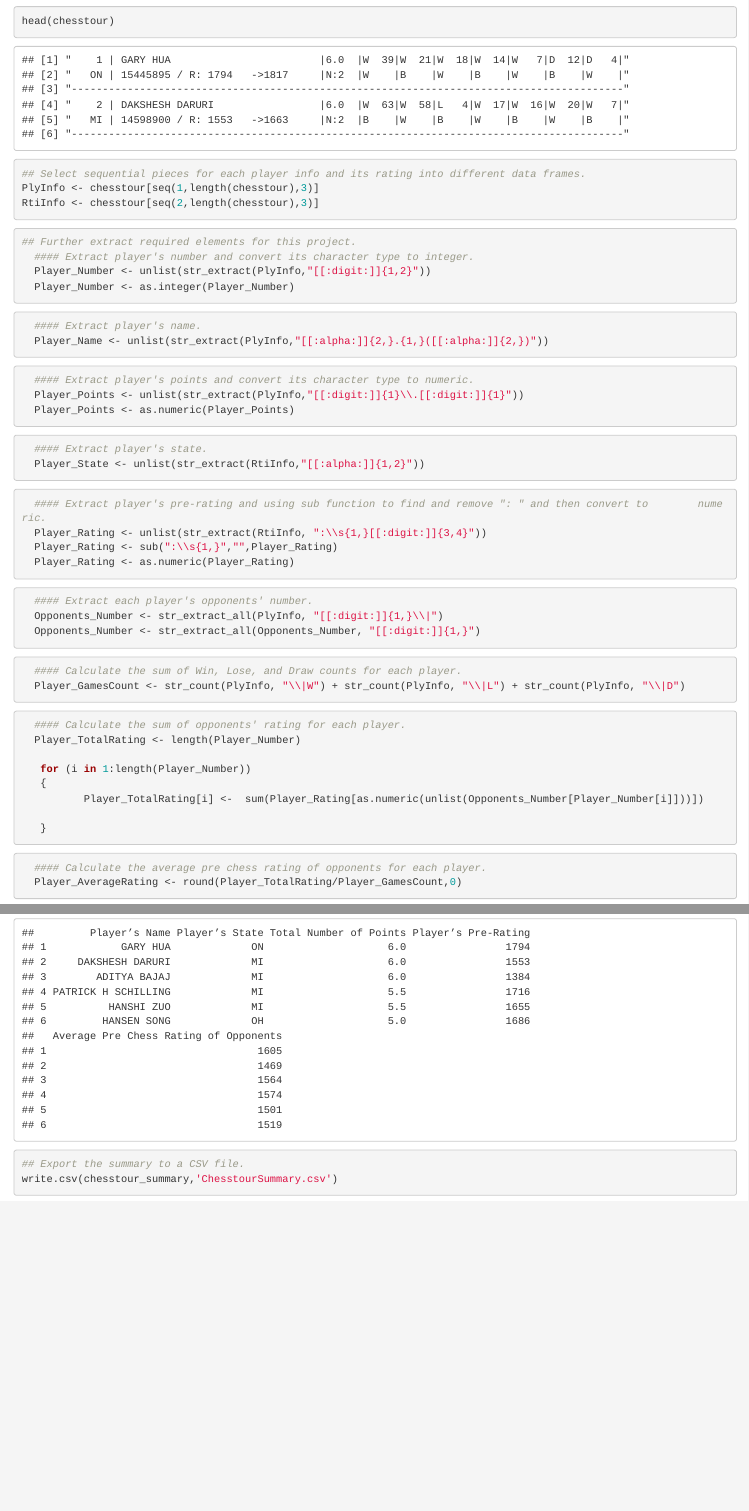
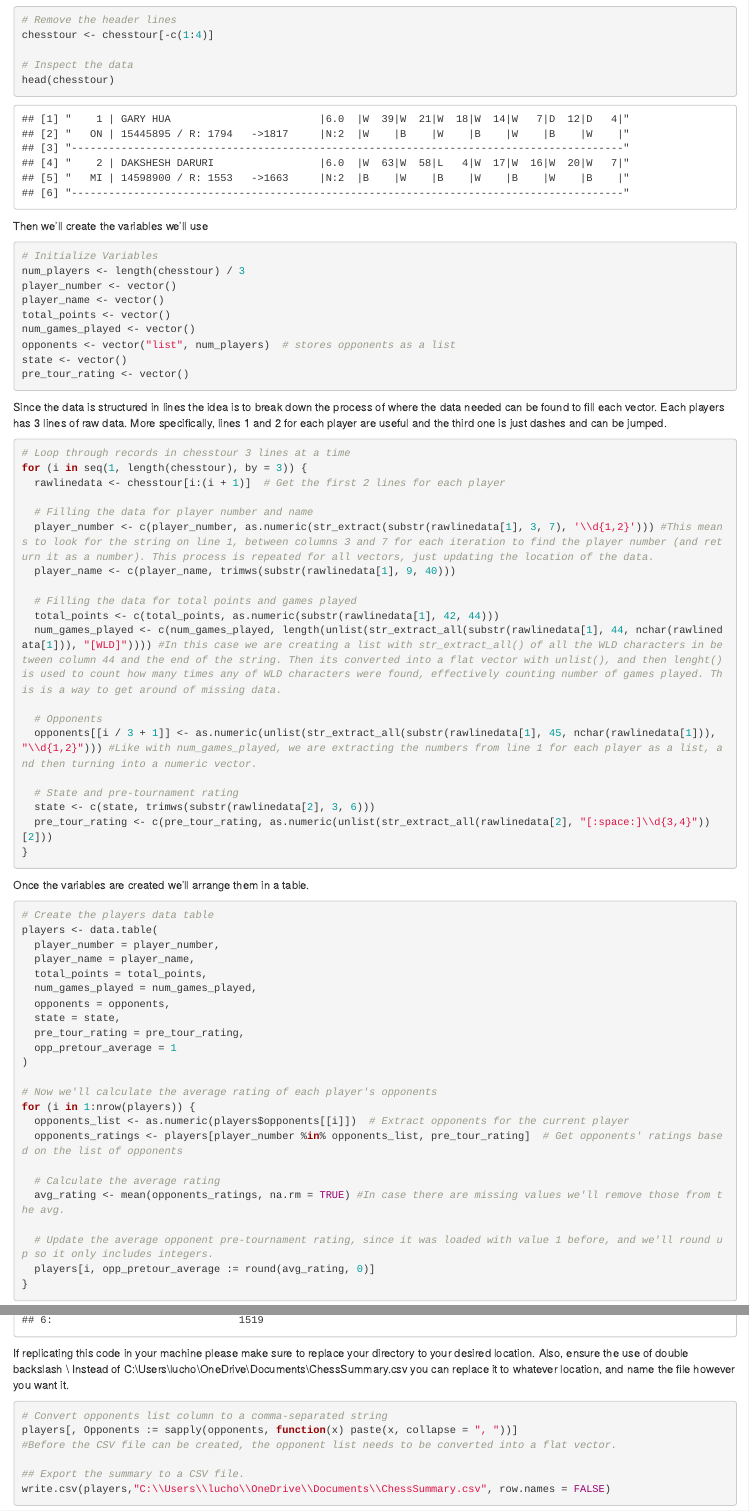
Before and after one commit to Lfirenzeg/msds607labs, an R Markdown document (607project1.Rmd): the page in a window 1100 px wide, from 540 px down before the commit and from 880 px down after it, and a second part further down, joined at a grey line. Rendered offline with R 4.5, knitr and Pandoc, with nearby package versions.

Commit message:
607project1.Rmd

````diff
--- a/607project1.Rmd
+++ b/607project1.Rmd
@@ -34,3 +42,23 @@ chesstour <- chesstour[-c(1:4),]
+```{r, remove first 4 rows}
+# Remove the header lines
+chesstour <- chesstour[-c(1:4)]
+
+# Inspect the data
+head(chesstour)
+```
+
+Then we'll create the variables we'll use
+
+```{r, create variables}
+# Initialize Variables
+num_players <- length(chesstour) / 3
+player_number <- vector()
+player_name <- vector()
+total_points <- vector()
+num_games_played <- vector()
+opponents <- vector("list", num_players)  # stores opponents as a list
+state <- vector()
+pre_tour_rating <- vector()
 ```
 
 
@@ -38,9 +65,50 @@ We can use head() to check if the first 4 rows were removed successfully.
-```{r, eval=TRUE, message=FALSE, warning=FALSE}
-head(chesstour)
+Since the data is structured in lines the idea is to break down the process of where the data needed can be found to fill each vector.
+Each players has 3 lines of raw data. More specifically, lines 1 and 2 for each player are useful and the third one is just dashes and can be jumped.
+
+```{r, loop for data}
+# Loop through records in chesstour 3 lines at a time
+for (i in seq(1, length(chesstour), by = 3)) {
+  rawlinedata <- chesstour[i:(i + 1)]  # Get the first 2 lines for each player
+
+  # Filling the data for player number and name
+  player_number <- c(player_number, as.numeric(str_extract(substr(rawlinedata[1], 3, 7), '\\d{1,2}'))) #This means to look for the string on line 1, between columns 3 and 7 for each iteration to find the player number (and return it as a number). This process is repeated for all vectors, just updating the location of the data.
+  player_name <- c(player_name, trimws(substr(rawlinedata[1], 9, 40)))
+
+  # Filling the data for total points and games played
+  total_points <- c(total_points, as.numeric(substr(rawlinedata[1], 42, 44)))
+  num_games_played <- c(num_games_played, length(unlist(str_extract_all(substr(rawlinedata[1], 44, nchar(rawlinedata[1])), "[WLD]")))) #In this case we are creating a list with str_extract_all() of all the WLD characters in between column 44 and the end of the string. Then its converted into a flat vector with unlist(), and then lenght() is used to count how many times any of WLD characters were found, effectively counting number of games played. This is a way to get around of missing data.
+
+  # Opponents
+  opponents[[i / 3 + 1]] <- as.numeric(unlist(str_extract_all(substr(rawlinedata[1], 45, nchar(rawlinedata[1])), "\\d{1,2}"))) #Like with num_games_played, we are extracting the numbers from line 1 for each player as a list, and then turning into a numeric vector.
+
+  # State and pre-tournament rating
+  state <- c(state, trimws(substr(rawlinedata[2], 3, 6)))
+  pre_tour_rating <- c(pre_tour_rating, as.numeric(unlist(str_extract_all(rawlinedata[2], "[:space:]\\d{3,4}"))[2]))
+}
 ```
 
+Once the variables are created we'll arrange them in a table.
 
-```{r, eval=TRUE, message=FALSE, warning=FALSE}
-## Select sequential pieces for each player info and its rating into different data frames.
-PlyInfo <- chesstour[seq(1,length(chesstour),3)]
-RtiInfo <- chesstour[seq(2,length(chesstour),3)]
+```{r, create players data table}
+# Create the players data table
+players <- data.table(
+  player_number = player_number,
+  player_name = player_name,
+  total_points = total_points,
+  num_games_played = num_games_played,
+  opponents = opponents,
+  state = state,
+  pre_tour_rating = pre_tour_rating,
+  opp_pretour_average = 1
+)
+
+# Now we'll calculate the average rating of each player's opponents
+for (i in 1:nrow(players)) {
+  opponents_list <- as.numeric(players$opponents[[i]])  # Extract opponents for the current player
+  opponents_ratings <- players[player_number %in% opponents_list, pre_tour_rating]  # Get opponents' ratings based on the list of opponents
+
+  # Calculate the average rating
+  avg_rating <- mean(opponents_ratings, na.rm = TRUE) #In case there are missing values we'll remove those from the avg.
+
+  # Update the average opponent pre-tournament rating, since it was loaded with value 1 before, and we'll round up so it only includes integers.
+  players[i, opp_pretour_average := round(avg_rating, 0)]
@@ -49,6 +119 @@ RtiInfo <- chesstour[seq(2,length(chesstour),3)]
 
-```{r, eval=TRUE, message=FALSE, warning=FALSE}
-## Further extract required elements for this project.
-  #### Extract player's number and convert its character type to integer.
-  Player_Number <- unlist(str_extract(PlyInfo,"[[:digit:]]{1,2}"))
-  Player_Number <- as.integer(Player_Number)
@@ -57,4 +126 @@ RtiInfo <- chesstour[seq(2,length(chesstour),3)]
 
-```{r, eval=TRUE, message=FALSE, warning=FALSE}
-  #### Extract player's name.
-  Player_Name <- unlist(str_extract(PlyInfo,"[[:alpha:]]{2,}.{1,}([[:alpha:]]{2,})"))
@@ -63,5 +133 @@ RtiInfo <- chesstour[seq(2,length(chesstour),3)]
 
-```{r, eval=TRUE, message=FALSE, warning=FALSE}
-  #### Extract player's points and convert its character type to numeric.
-  Player_Points <- unlist(str_extract(PlyInfo,"[[:digit:]]{1}\\.[[:digit:]]{1}"))
-  Player_Points <- as.numeric(Player_Points)
@@ -68,51 +137,15 @@ RtiInfo <- chesstour[seq(2,length(chesstour),3)]
 ```
 
+If replicating this code in your machine please make sure to replace your directory to your desired location. Also, ensure the use of double backslash \\
+Instead of C:\\Users\\lucho\\OneDrive\\Documents\\ChessSummary.csv you can replace it to whatever location, and name the file however you want it.
 
-```{r, eval=TRUE, message=FALSE, warning=FALSE}
-  #### Extract player's state.
-  Player_State <- unlist(str_extract(RtiInfo,"[[:alpha:]]{1,2}"))
+
+```{r, create CSV}
+# Convert opponents list column to a comma-separated string
+players[, Opponents := sapply(opponents, function(x) paste(x, collapse = ", "))]
+#Before the CSV file can be created, the opponent list needs to be converted into a flat vector.
+
+## Export the summary to a CSV file.
+write.csv(players,"C:\\Users\\lucho\\OneDrive\\Documents\\ChessSummary.csv", row.names = FALSE)
 ```
 
-
-
-```{r, eval=TRUE, message=FALSE, warning=FALSE}
-  #### Extract player's pre-rating and using sub function to find and remove ": " and then convert to        numeric.
-  Player_Rating <- unlist(str_extract(RtiInfo, ":\\s{1,}[[:digit:]]{3,4}"))
-  Player_Rating <- sub(":\\s{1,}","",Player_Rating)
-  Player_Rating <- as.numeric(Player_Rating)
-```
-
-
-```{r, eval=TRUE, message=FALSE, warning=FALSE}
-  #### Extract each player's opponents' number.
-  Opponents_Number <- str_extract_all(PlyInfo, "[[:digit:]]{1,}\\|")
-  Opponents_Number <- str_extract_all(Opponents_Number, "[[:digit:]]{1,}")
-```
-
-
-```{r, eval=TRUE, message=FALSE, warning=FALSE}
-  #### Calculate the sum of Win, Lose, and Draw counts for each player.
-  Player_GamesCount <- str_count(PlyInfo, "\\|W") + str_count(PlyInfo, "\\|L") + str_count(PlyInfo, "\\|D")
-```
-
-
-
-```{r, eval=TRUE, message=FALSE, warning=FALSE}
-  #### Calculate the sum of opponents' rating for each player.
-  Player_TotalRating <- length(Player_Number)
-
-   for (i in 1:length(Player_Number))
-   {
-          Player_TotalRating[i] <-  sum(Player_Rating[as.numeric(unlist(Opponents_Number[Player_Number[i]]))])
-
-   }
-```
-
-
-```{r, eval=TRUE, message=FALSE, warning=FALSE}
-  #### Calculate the average pre chess rating of opponents for each player.
-  Player_AverageRating <- round(Player_TotalRating/Player_GamesCount,0)
-```
-
-
-```{r, eval=TRUE, message=FALSE, warning=FALSE}
@@ -136,4 +152 @@ head(chesstour_summary)
-```{r, eval=TRUE, message=FALSE, warning=FALSE}
-## Export the summary to a CSV file.
-write.csv(chesstour_summary,'ChesstourSummary.csv')
-```
+If running this code multiple times, you might need to close the CSV file you created or it might not work properly.
````
Also changed, not shown: 607project1.Rmd (55 more changed lines).
